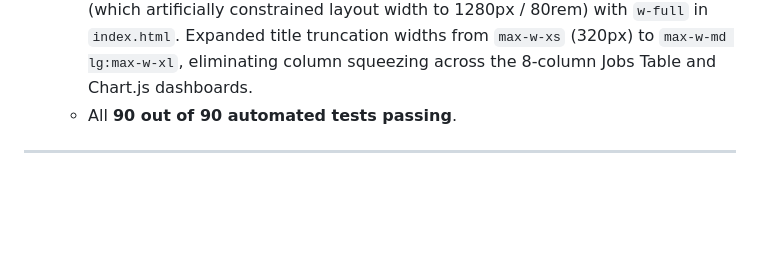
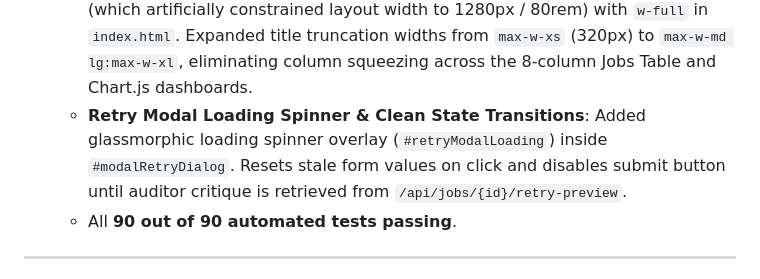
Before and after one commit to raju-rangan/tts-demo, a Markdown page: memory.md, the part around the change. Rendered like a GitHub page; blank space fills up the shorter version.

Commit message:
docs: record retry modal loading spinner in memory.md

```diff
--- a/memory.md
+++ b/memory.md
@@ -133,6 +133,7 @@
   - **Updated FastAPI Handler**: Wired `fastapi.templating.Jinja2Templates` into `app.get("/")`.
   - **Clean Single Source of Truth**: Removed obsolete `src/ui/static/index.html`.
   - **Full-Screen Responsive Layout Optimization**: Replaced `max-w-7xl mx-auto` (which artificially constrained layout width to 1280px / 80rem) with `w-full` in `index.html`. Expanded title truncation widths from `max-w-xs` (320px) to `max-w-md lg:max-w-xl`, eliminating column squeezing across the 8-column Jobs Table and Chart.js dashboards.
+  - **Retry Modal Loading Spinner & Clean State Transitions**: Added glassmorphic loading spinner overlay (`#retryModalLoading`) inside `#modalRetryDialog`. Resets stale form values on click and disables submit button until auditor critique is retrieved from `/api/jobs/{id}/retry-preview`.
   - All **90 out of 90 automated tests passing**.
 
 ---
```
